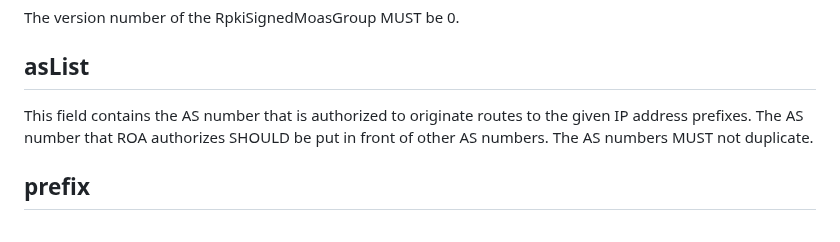
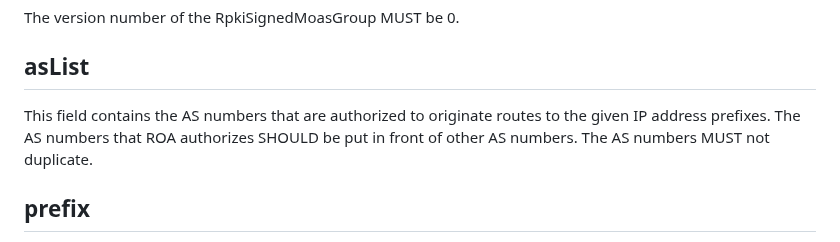
Before and after one commit to liqi16/draft-li-sidrops-rpki-moasgroup, a Markdown page: draft-li-sidrops-rpki-moasgroup.md, the part around the change. GitHub-like rendering.

```diff
--- a/draft-li-sidrops-rpki-moasgroup.md
+++ b/draft-li-sidrops-rpki-moasgroup.md
@@ -137,7 +137,7 @@ The version number of the RpkiSignedMoasGroup MUST be 0.
 
 ## asList
 
-This field contains the AS number that is authorized to originate routes to the given IP address prefixes. The AS number that ROA authorizes SHOULD be put in front of other AS numbers. The AS numbers MUST not duplicate.
+This field contains the AS numbers that are authorized to originate routes to the given IP address prefixes. The AS numbers that ROA authorizes SHOULD be put in front of other AS numbers. The AS numbers MUST not duplicate.
 
 ## prefix
 
```
